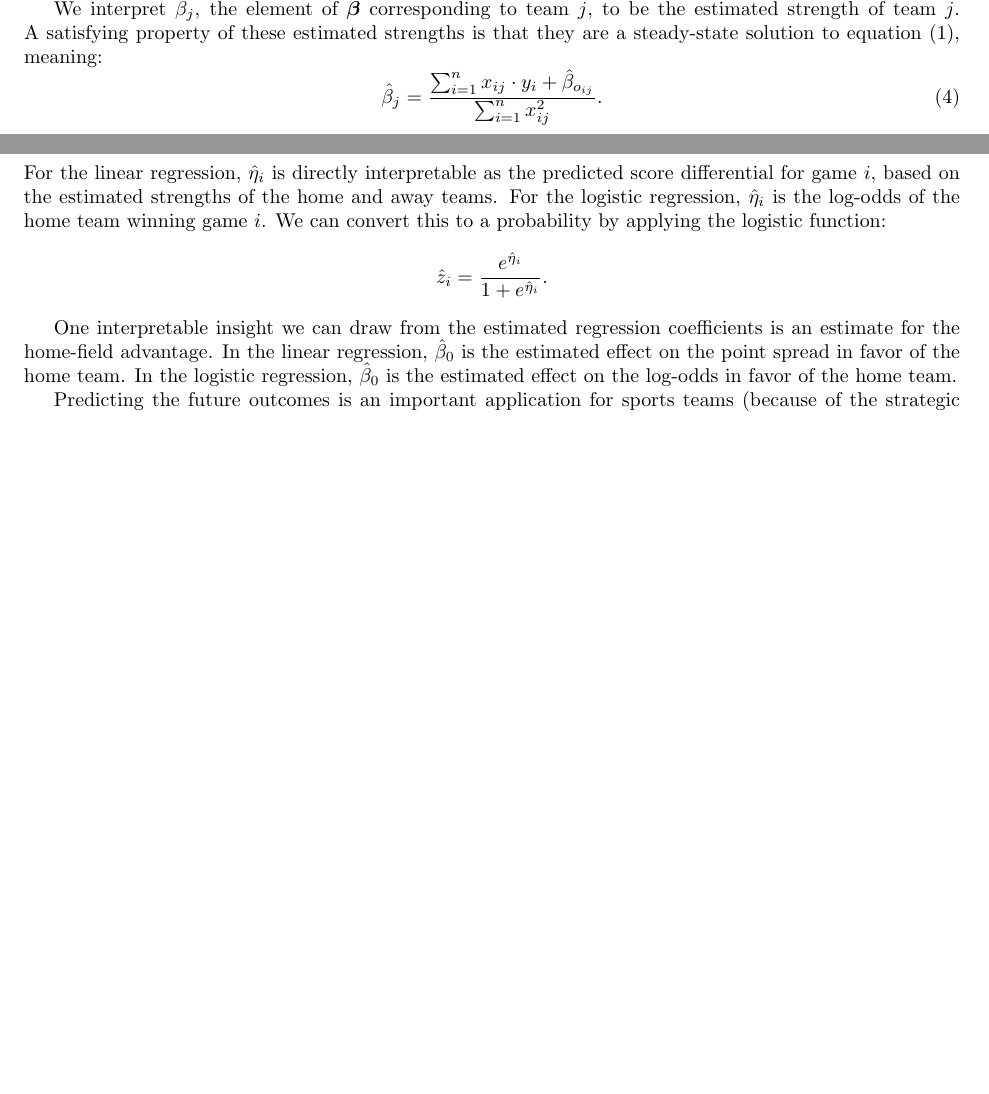
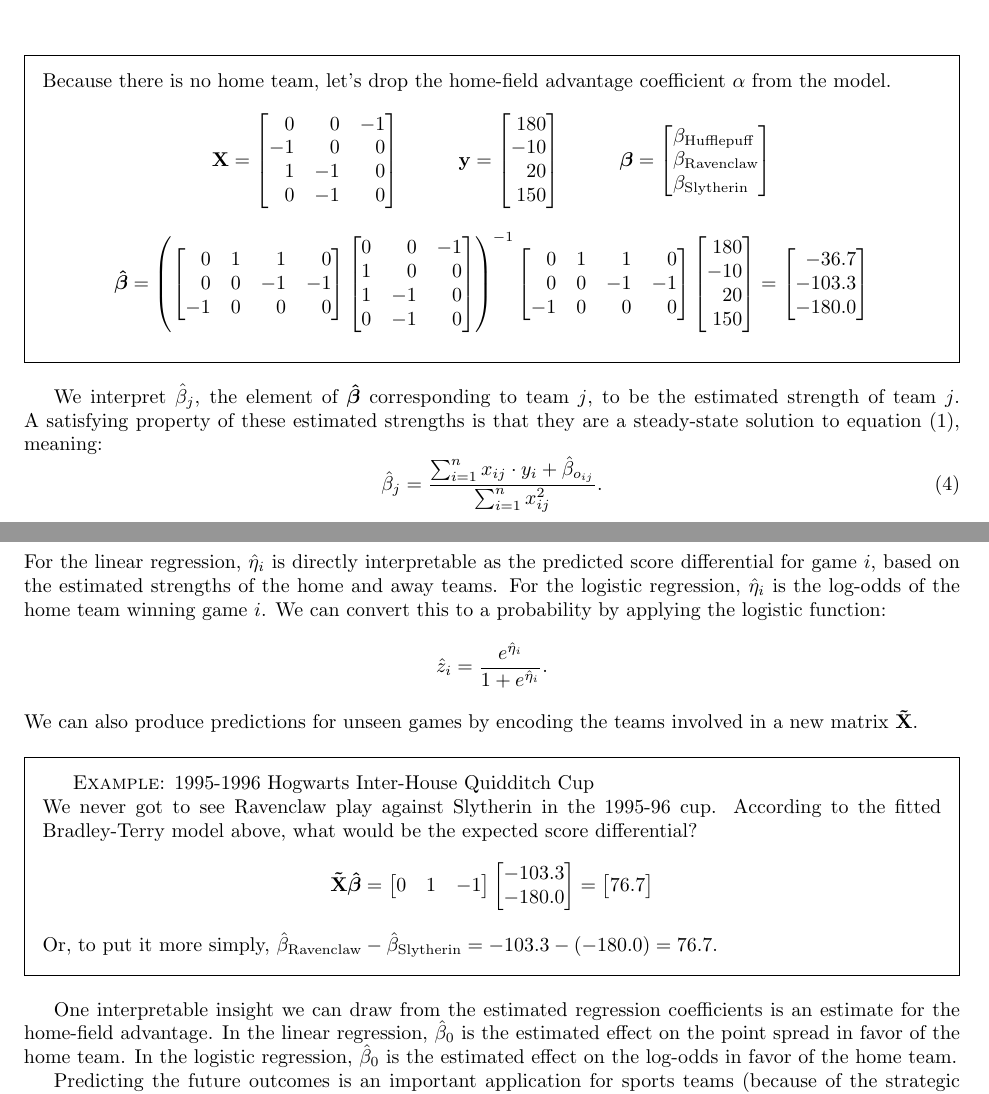
Before and after one commit to saberpowers/saberpowers.github.io, a LaTeX document (teaching/smgt430/lecture/bradley_terry_model.tex, which reads teaching/smgt430/lecture/preamble.sty): two parts of pages 2 and 3 of 3 before the commit and two parts of pages 3 and 4 of 4 after it, joined at a grey line, cut at the place of the change, the shorter picture padded with empty space. Compiled offline with pdfLaTeX.

Commit message:
add quidditch example to Bradley-Terry lecture notes

```diff
--- a/teaching/smgt430/lecture/bradley_terry_model.tex
+++ b/teaching/smgt430/lecture/bradley_terry_model.tex
@@ -71,3 +105,44 @@
+    Because there is no home team, let's drop the home-field advantage coefficient $\alpha$ from the model.
+    $$
+      {\bf X} = \begin{bmatrix*}[r]
+         0 &  0 & -1\\
+        -1 &  0 &  0\\
+         1 & -1 &  0\\
+         0 & -1 &  0\\
+      \end{bmatrix*}
+      \hspace{1cm}
+      {\bf y} = \begin{bmatrix*}[r] 180 \\ -10 \\ 20 \\ 150 \end{bmatrix*}
+      \hspace{1cm}
+      \boldsymbol{\beta} = \begin{bmatrix*}[l]
+        \beta_{\mbox{\scriptsize Hufflepuff}} \\
+        \beta_{\mbox{\scriptsize Ravenclaw}} \\
+        \beta_{\mbox{\scriptsize Slytherin}}
+      \end{bmatrix*}
+    $$
+
+    $$
+      \boldsymbol{\hat\beta} = \left(
+        \begin{bmatrix*}[r]
+          0 & 1 &  1 &  0\\
+          0 & 0 & -1 & -1\\
+         -1 & 0 &  0 &  0\\
+        \end{bmatrix*}
+        \begin{bmatrix*}[r]
+          0 &  0 & -1\\
+          1 &  0 &  0\\
+          1 & -1 &  0\\
+          0 & -1 &  0\\
+        \end{bmatrix*}
+      \right)^{-1}
+      \begin{bmatrix*}[r]
+        0 & 1 &  1 &  0\\
+        0 & 0 & -1 & -1\\
+       -1 & 0 &  0 &  0\\
+      \end{bmatrix*}
+      \begin{bmatrix*}[r] 180 \\ -10 \\ 20 \\ 150 \end{bmatrix*} =
+      \begin{bmatrix*}[r] -36.7 \\ -103.3 \\ -180.0 \end{bmatrix*}
+    $$
+  \end{framed}
 
   We interpret $\hat\beta_j$, the element of $\boldsymbol{\hat\beta}$ corresponding to team $j$, to be the estimated strength of team $j$. A satisfying property of these estimated strengths is that they are a steady-state solution to equation (\ref{eqn-adjusted-point-differential}), meaning:
   \begin{equation}
@@ -110,6 +185,19 @@
   \begin{equation*}
     \hat z_i = \frac{e^{\hat\eta_i}}{1 + e^{\hat\eta_i}}.
   \end{equation*}
+  We can also produce predictions for unseen games by encoding the teams involved in a new matrix ${\bf \tilde X}$.
+
+  \begin{framed}
+    {\sc Example:} 1995-1996 Hogwarts Inter-House Quidditch Cup\\
+    We never got to see Ravenclaw play against Slytherin in the 1995-96 cup. According to the fitted Bradley-Terry model above, what would be the expected score differential?
+    $$
+      {\bf\tilde X}\boldsymbol{\hat\beta} =
+      \begin{bmatrix*}[r] 0 &  1 & -1\end{bmatrix*}
+      \begin{bmatrix*}[r] -103.3 \\ -180.0 \end{bmatrix*} =
+      \begin{bmatrix*}[r] 76.7 \end{bmatrix*}
+    $$
+    Or, to put it more simply, $\hat\beta_{\mbox{\scriptsize Ravenclaw}} - \hat\beta_{\mbox{\scriptsize Slytherin}} = -103.3 - (-180.0) = 76.7$.
+  \end{framed}
 
   One interpretable insight we can draw from the estimated regression coefficients is an estimate for the home-field advantage. In the linear regression, $\hat\beta_0$ is the estimated effect on the point spread in favor of the home team. In the logistic regression, $\hat\beta_0$ is the estimated effect on the log-odds in favor of the home team.
 
--- a/teaching/smgt430/lecture/preamble.sty
+++ b/teaching/smgt430/lecture/preamble.sty
@@ -4,6 +4,8 @@
 \usepackage{fancyhdr}
 \usepackage{framed}
 \usepackage[margin=1in]{geometry}
+\usepackage{mathtools}
+\usepackage[hyphens]{url}
 
 \pagestyle{fancy}
 \fancyfoot[RE,RO]{
```
Also changed, not shown: teaching/smgt430/plan/2024-08.md (+13 -2 lines), docs/teaching/smgt430/lecture/bradley_terry_model.pdf, teaching/smgt430/lecture/bradley_terry_model.tex (34 more changed lines), 2 other files.
